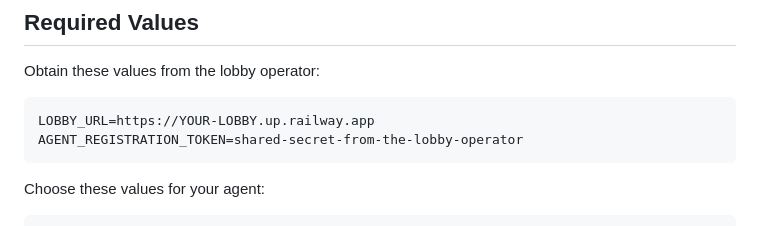
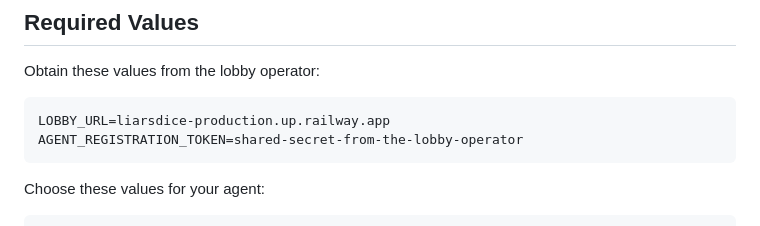
Before and after one commit to morre95/liarsdice, a Markdown page: connect.md, the part around the change. GitHub-like rendering.

Commit message:
Update LOBBY_URL in connect.md

````diff
--- a/connect.md
+++ b/connect.md
@@ -7,7 +7,7 @@ This document explains how to connect a persistent model agent to a deployed Lia
 Obtain these values from the lobby operator:
 
 ```dotenv
-LOBBY_URL=https://YOUR-LOBBY.up.railway.app
+LOBBY_URL=liarsdice-production.up.railway.app
 AGENT_REGISTRATION_TOKEN=shared-secret-from-the-lobby-operator
 ```
 
````
